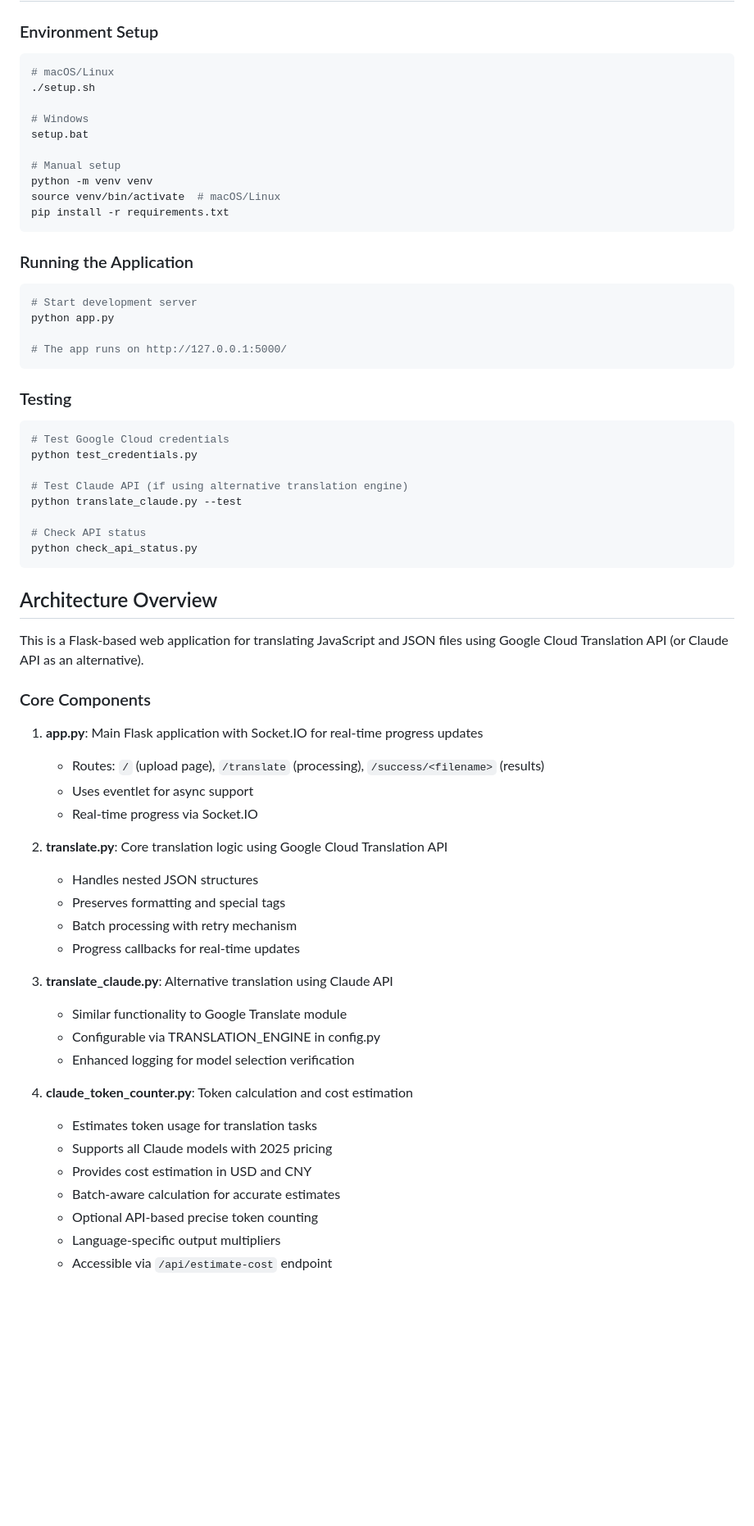
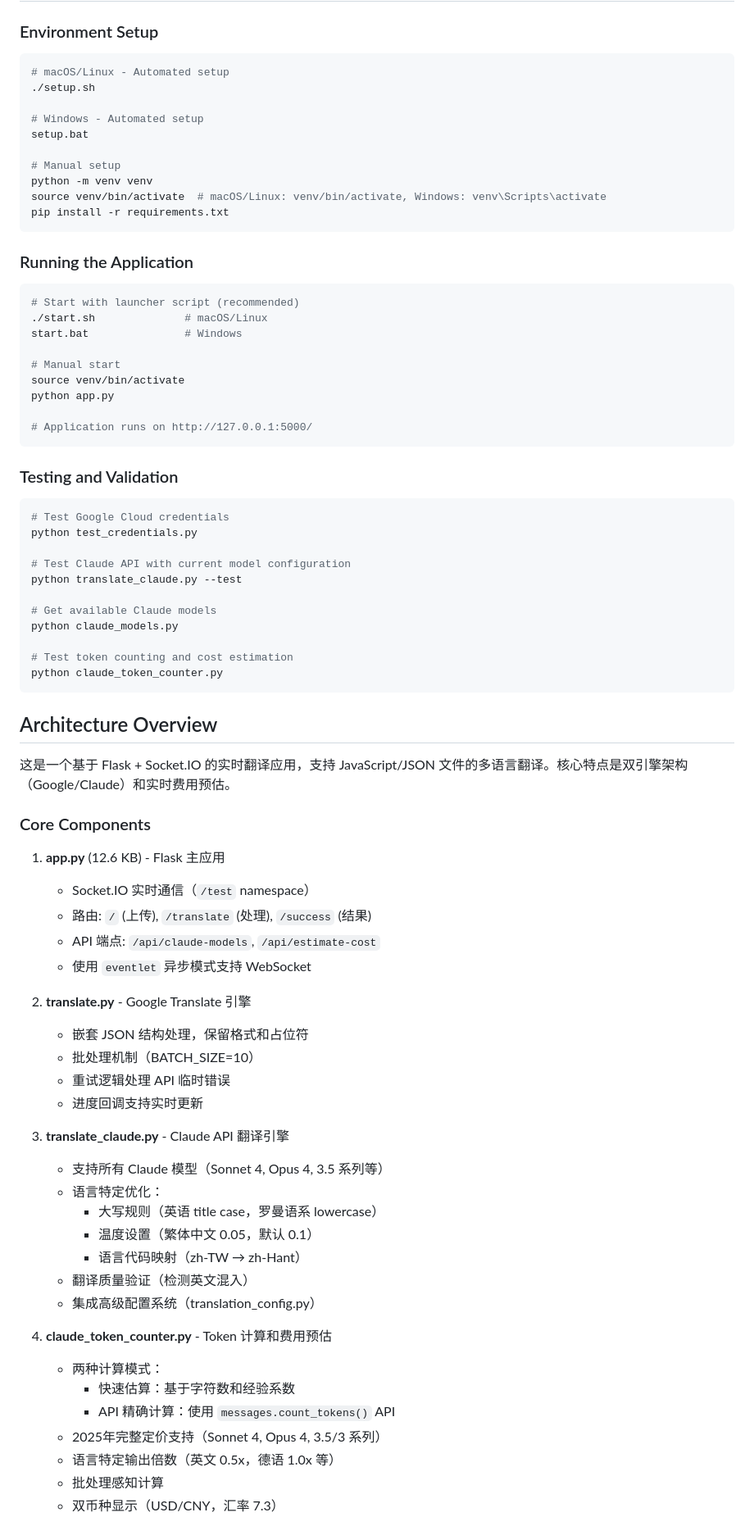
Before and after one commit to YorickLane/translation-app, a Markdown page: CLAUDE.md, the part around one of its changes. Shown at 82% size. Rendered like a GitHub page; blank space fills up the shorter version.

````diff
--- a/CLAUDE.md
+++ b/CLAUDE.md
@@ -6,66 +6,79 @@ This file provides guidance to Claude Code (claude.ai/code) when working with co
 
 ### Environment Setup
 ```bash
-# macOS/Linux
+# macOS/Linux - Automated setup
 ./setup.sh
 
-# Windows
+# Windows - Automated setup
 setup.bat
 
 # Manual setup
 python -m venv venv
-source venv/bin/activate  # macOS/Linux
+source venv/bin/activate  # macOS/Linux: venv/bin/activate, Windows: venv\Scripts\activate
 pip install -r requirements.txt
 ```
 
 ### Running the Application
 ```bash
-# Start development server
+# Start with launcher script (recommended)
+./start.sh              # macOS/Linux
+start.bat               # Windows
+
+# Manual start
+source venv/bin/activate
 python app.py
 
-# The app runs on http://127.0.0.1:5000/
+# Application runs on http://127.0.0.1:5000/
 ```
 
-### Testing
+### Testing and Validation
 ```bash
 # Test Google Cloud credentials
 python test_credentials.py
 
-# Test Claude API (if using alternative translation engine)
+# Test Claude API with current model configuration
 python translate_claude.py --test
 
-# Check API status
-python check_api_status.py
+# Get available Claude models
+python claude_models.py
+
+# Test token counting and cost estimation
+python claude_token_counter.py
 ```
 
 ## Architecture Overview
 
-This is a Flask-based web application for translating JavaScript and JSON files using Google Cloud Translation API (or Claude API as an alternative).
+这是一个基于 Flask + Socket.IO 的实时翻译应用，支持 JavaScript/JSON 文件的多语言翻译。核心特点是双引擎架构（Google/Claude）和实时费用预估。
 
 ### Core Components
 
-1. **app.py**: Main Flask application with Socket.IO for real-time progress updates
-   - Routes: `/` (upload page), `/translate` (processing), `/success/<filename>` (results)
-   - Uses eventlet for async support
-   - Real-time progress via Socket.IO
+1. **app.py** (12.6 KB) - Flask 主应用
+   - Socket.IO 实时通信（`/test` namespace）
+   - 路由: `/` (上传), `/translate` (处理), `/success` (结果)
+   - API 端点: `/api/claude-models`, `/api/estimate-cost`
+   - 使用 `eventlet` 异步模式支持 WebSocket
 
-2. **translate.py**: Core translation logic using Google Cloud Translation API
-   - Handles nested JSON structures
-   - Preserves formatting and special tags
-   - Batch processing with retry mechanism
-   - Progress callbacks for real-time updates
+2. **translate.py** - Google Translate 引擎
+   - 嵌套 JSON 结构处理，保留格式和占位符
+   - 批处理机制（BATCH_SIZE=10）
+   - 重试逻辑处理 API 临时错误
+   - 进度回调支持实时更新
 
-3. **translate_claude.py**: Alternative translation using Claude API
-   - Similar functionality to Google Translate module
-   - Configurable via TRANSLATION_ENGINE in config.py
-   - Enhanced logging for model selection verification
+3. **translate_claude.py** - Claude API 翻译引擎
+   - 支持所有 Claude 模型（Sonnet 4, Opus 4, 3.5 系列等）
+   - 语言特定优化：
+     - 大写规则（英语 title case，罗曼语系 lowercase）
+     - 温度设置（繁体中文 0.05，默认 0.1）
+     - 语言代码映射（zh-TW → zh-Hant）
+   - 翻译质量验证（检测英文混入）
+   - 集成高级配置系统（translation_config.py）
 
-4. **claude_token_counter.py**: Token calculation and cost estimation
-   - Estimates token usage for translation tasks
-   - Supports all Claude models with 2025 pricing
-   - Provides cost estimation in USD and CNY
-   - Batch-aware calculation for accurate estimates
-   - Optional API-based precise token counting
-   - Language-specific output multipliers
-   - Accessible via `/api/estimate-cost` endpoint
+4. **claude_token_counter.py** - Token 计算和费用预估
+   - 两种计算模式：
+     - 快速估算：基于字符数和经验系数
+     - API 精确计算：使用 `messages.count_tokens()` API
+   - 2025年完整定价支持（Sonnet 4, Opus 4, 3.5/3 系列）
+   - 语言特定输出倍数（英文 0.5x，德语 1.0x 等）
+   - 批处理感知计算
+   - 双币种显示（USD/CNY，汇率 7.3）
 
````
Also changed, not shown: other parts of CLAUDE.md (+204 -45 lines).
